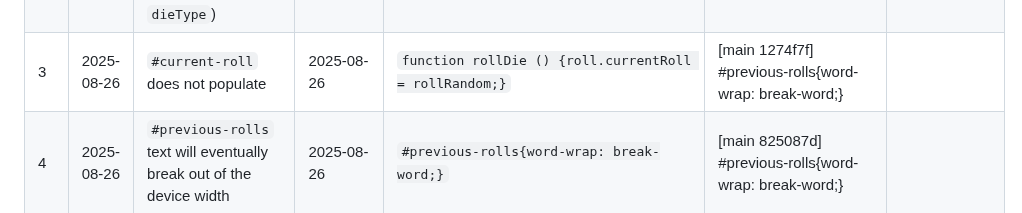
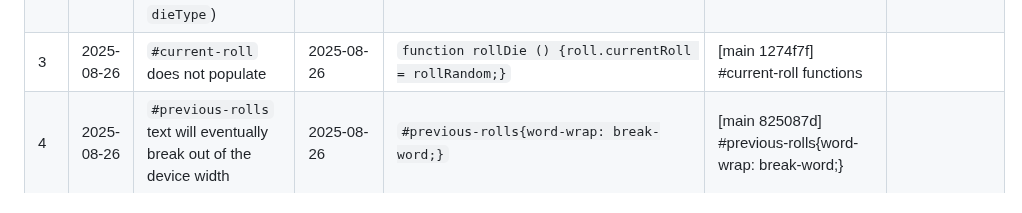
Before and after one commit to stillprocrastinating/UDP5WA4CF-UN02_interactive_front_end_development, a Markdown page: assets/README/bugs.md, the part around the change. Drawn GitHub-style.

Commit message:
Fix 1274f7f typo

```diff
--- a/assets/README/bugs.md
+++ b/assets/README/bugs.md
@@ -2,7 +2,7 @@
 |-|-|-|-|-|-|-|
 | 1 | 2025-08-13 | `#d100-contents` background does not cover all of `#d100-container` square 'button' area | 2025-08-14 | `#d100-contents{height:80px;}` | [main 1cb5750] Fix #d100-contents background ||
 | 2 | 2025-08-26 | `#previous-rolls` fills with random `roll.dieTypes` (expect random number up to and including the `dieType`) | 2025-08-26 | `function rollDie () {let rollRandom = Math.floor(Math.random() * dieType) + 1; roll.previousRolls.push(rollRandom);}` | [main 4cdf303] #previous-rolls functions ||
-| 3 | 2025-08-26 | `#current-roll` does not populate | 2025-08-26 | `function rollDie () {roll.currentRoll = rollRandom;}` | [main 1274f7f] #previous-rolls{word-wrap: break-word;} ||
+| 3 | 2025-08-26 | `#current-roll` does not populate | 2025-08-26 | `function rollDie () {roll.currentRoll = rollRandom;}` | [main 1274f7f] #current-roll functions ||
 | 4 | 2025-08-26 | `#previous-rolls` text will eventually break out of the device width | 2025-08-26 | `#previous-rolls{word-wrap: break-word;}` | [main 825087d] #previous-rolls{word-wrap: break-word;} ||
 | 5 | 2025-08-30 | `savedRolls.save1` isn't accessible across pages in `saves.html` `#save-roll-1` | 2025-08-31 | `#saves-area` moved into `index.html` (`saves.html` deleted) | [main 51127d2] save(){} - functional ||
 | 6 | 2025-08-31 | `.show-instructions-button` & `.hide-instructions-button` `onclick` functions don't execute | 2025-08-31 | Changed to `#show-instructions-button` & `#show-instructions-button` | [main e13e4c4] hideInstructions(){} - functional | Well, that was embarrassing |
```
